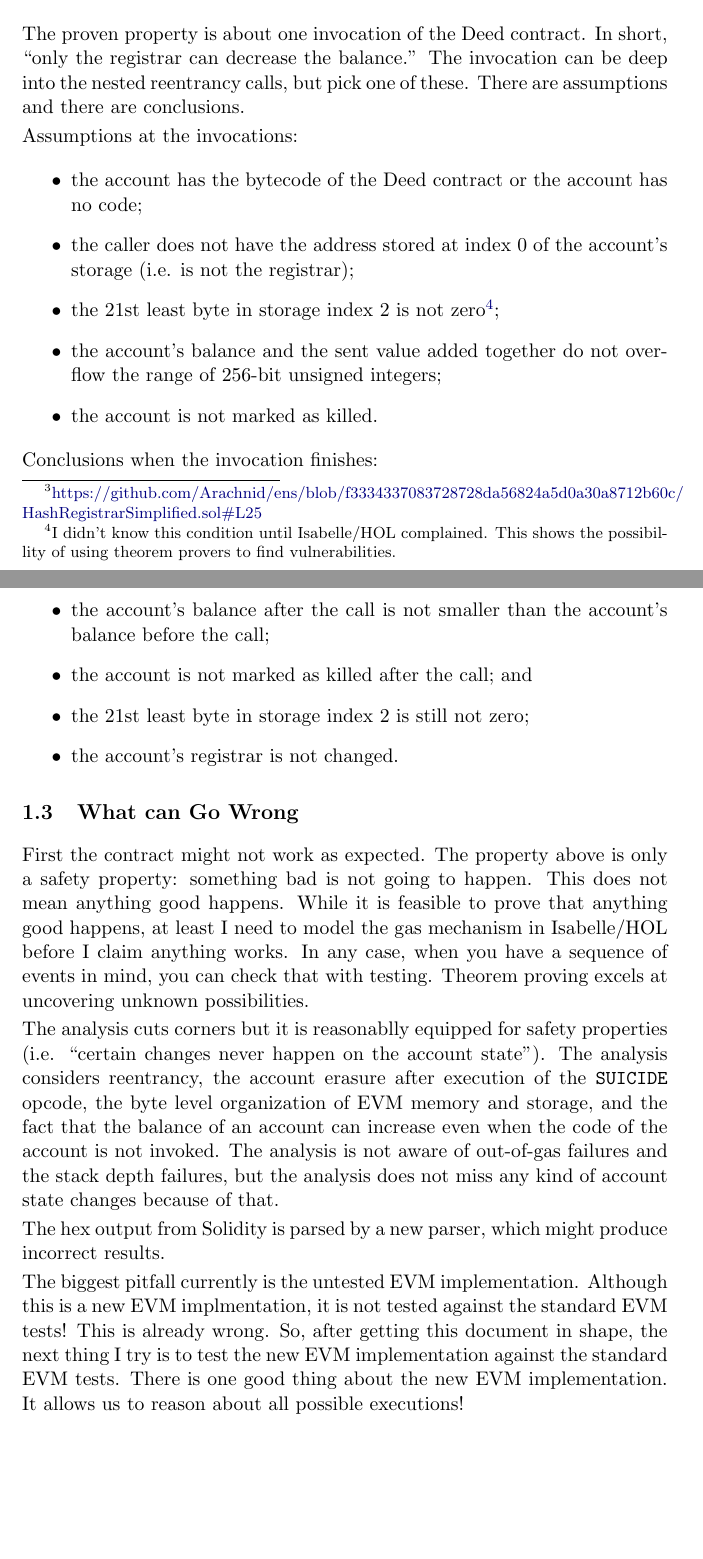
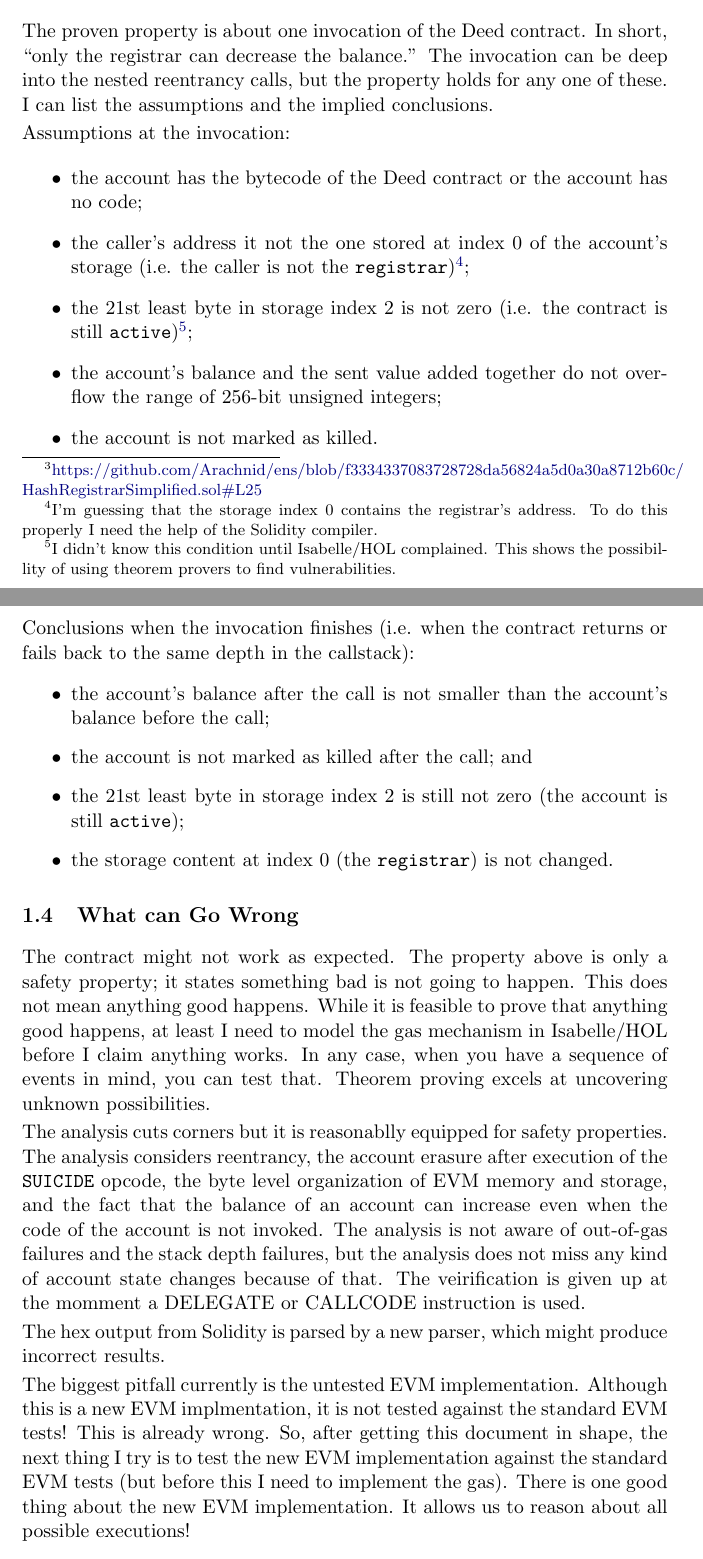
Before and after one commit to pirapira/eth-isabelle, a LaTeX document (document/root.tex): two parts of pages 2 and 3 of 4, joined at a grey line, cut so that both start at the same text, the shorter picture padded with empty space. Compiled offline with pdfLaTeX.

Commit message:
More comments

```diff
--- a/document/root.tex
+++ b/document/root.tex
@@ -89,45 +89,44 @@ contracts.  Only the last section is specific to the Deed contract.
 
 The proven property is about one invocation of the Deed contract.
 In short, ``only the registrar can decrease the balance.''
-The invocation can be deep into the nested reentrancy calls, but pick
-one of these.
-There are assumptions and there are conclusions.
+The invocation can be deep into the nested reentrancy calls, but the property holds for any one of these.
+I can list the assumptions and the implied conclusions.
 
-Assumptions at the invocations:
+Assumptions at the invocation:
 \begin{itemize}
   \item the account has the bytecode of the Deed contract or the
     account has no code;
-  \item the caller does not have the address stored at index~0 of the
-    account's storage (i.e. is not the registrar);
-  \item the 21st least byte in storage index~2 is not zero\footnote{I didn't know this condition until Isabelle/HOL complained.  This shows the possibillity of using theorem provers to find vulnerabilities.};
+  \item the caller's address it not the one stored at index~0 of the
+    account's storage (i.e. the caller is not the \texttt{registrar})\footnote{I'm guessing that the storage index~0 contains the registrar's address.  To do this properly I need the help of the Solidity compiler.};
+  \item the 21st least byte in storage index~2 is not zero (i.e. the contract is still \texttt{active})\footnote{I didn't know this condition until Isabelle/HOL complained.  This shows the possibillity of using theorem provers to find vulnerabilities.};
   \item the account's balance and the sent value added together do not
     overflow the range of 256-bit unsigned integers;
   \item the account is not marked as killed.
 \end{itemize}
 
-Conclusions when the invocation finishes:
+Conclusions when the invocation finishes (i.e. when the contract returns or fails back to the same depth in the callstack):
 \begin{itemize}
   \item the account's balance after the call is not smaller than the
     account's balance before the call;
   \item the account is not marked as killed after the call; and
-  \item the 21st least byte in storage index~2 is still not zero;
-  \item the account's registrar is not changed.
+  \item the 21st least byte in storage index~2 is still not zero (the account is still \texttt{active});
+  \item the storage content at index 0 (the \texttt{registrar}) is not changed.
 \end{itemize}
 
 
 \subsection{What can Go Wrong}
 
-First the contract might not work as expected.  The property above is only a safety property: something bad is not going to happen.  This does not mean anything good happens.  While it is feasible to prove that anything good happens, at least I need to model the gas mechanism in Isabelle/HOL before I claim anything works.  In any case, when you have a sequence of events in mind, you can check that with testing.  Theorem proving excels at uncovering unknown possibilities.
+The contract might not work as expected.  The property above is only a safety property; it states something bad is not going to happen.  This does not mean anything good happens.  While it is feasible to prove that anything good happens, at least I need to model the gas mechanism in Isabelle/HOL before I claim anything works.  In any case, when you have a sequence of events in mind, you can test that.  Theorem proving excels at uncovering unknown possibilities.
 
 The analysis cuts corners but it is reasonablly equipped for safety
-properties (i.e. ``certain changes never happen on the account
-state'').  The analysis considers reentrancy, the account erasure after execution
+properties.  The analysis considers reentrancy, the account erasure after execution
 of the \texttt{SUICIDE} opcode, the byte level organization of EVM
 memory and storage, and the fact that the balance of an account can
 increase even when the code of the account is not invoked.
 The analysis is not aware of out-of-gas failures and the stack depth
 failures, but the analysis does not miss any kind of account state
-changes because of that.
+changes because of that.  The veirification is given up at the momment
+a DELEGATE or CALLCODE instruction is used.
 
 The hex output from Solidity is parsed by a new parser, which might produce incorrect results.
 
@@ -135,7 +134,7 @@ The biggest pitfall currently is the untested EVM implementation.
 Although this is a new EVM implmentation, it is not
 tested against the standard EVM tests!  This is already wrong.
 So, after getting this document in shape, the next thing I try is to
-test the new EVM implementation against the standard EVM tests.
+test the new EVM implementation against the standard EVM tests (but before this I need to implement the gas).
 There is one good thing about the new EVM implementation. It allows us to reason about all possible executions!
 
 \subsection{Verifying Other Contracts}
```
Also changed, not shown: document/root.tex (26 more changed lines), 7 other files.
